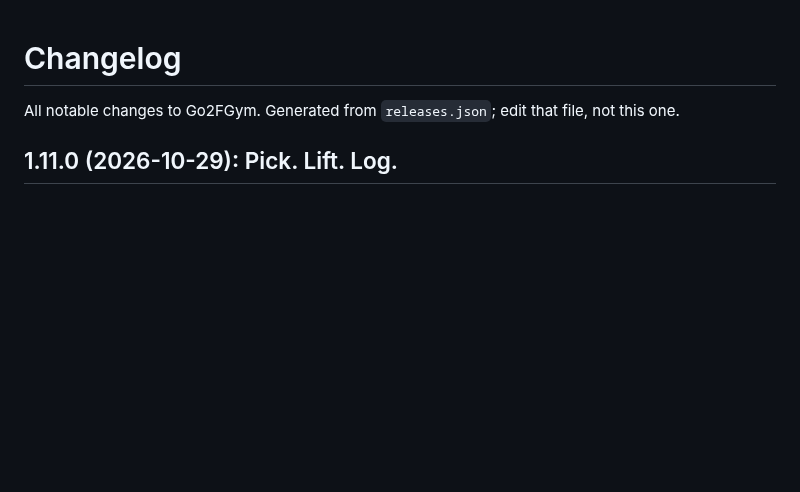
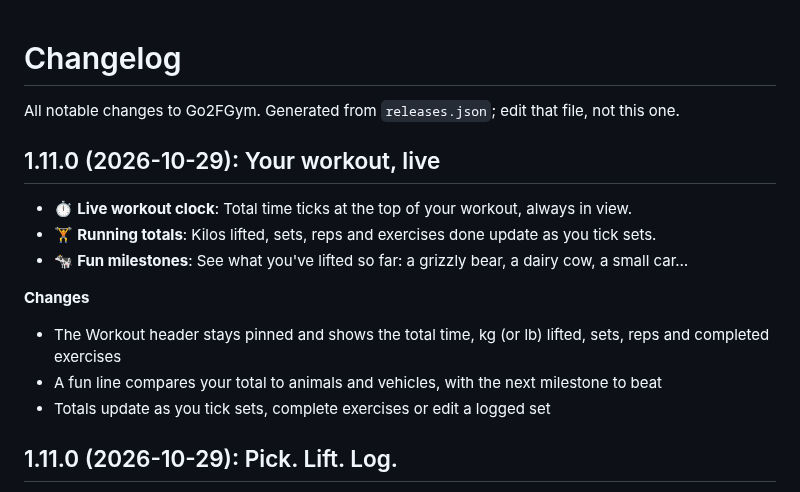
Before and after one commit to gadominas/Go2FGym, a Markdown page: CHANGELOG.md, the part around the change. Rendered like a GitHub page; blank space fills up the shorter version.

```diff
--- a/CHANGELOG.md
+++ b/CHANGELOG.md
@@ -1,6 +1,18 @@
 # Changelog
 
 All notable changes to Go2FGym. Generated from `releases.json`; edit that file, not this one.
+
+## 1.11.0 (2026-10-29): Your workout, live
+
+- ⏱ **Live workout clock**: Total time ticks at the top of your workout, always in view.
+- 🏋️ **Running totals**: Kilos lifted, sets, reps and exercises done update as you tick sets.
+- 🐄 **Fun milestones**: See what you've lifted so far: a grizzly bear, a dairy cow, a small car…
+
+**Changes**
+
+- The Workout header stays pinned and shows the total time, kg (or lb) lifted, sets, reps and completed exercises
+- A fun line compares your total to animals and vehicles, with the next milestone to beat
+- Totals update as you tick sets, complete exercises or edit a logged set
 
 ## 1.11.0 (2026-10-29): Pick. Lift. Log.
 
```
Also changed, not shown: README.md (+2 -1 lines), docs/screenshots/01-pick-muscles.png, docs/screenshots/05-log-sets.png, docs/screenshots/07-dark-mode.png, docs/screenshots/16-update.png, docs/screenshots/17-exercise-preview.png, docs/screenshots/18-complete-and-reorder.png, 2 other files.
